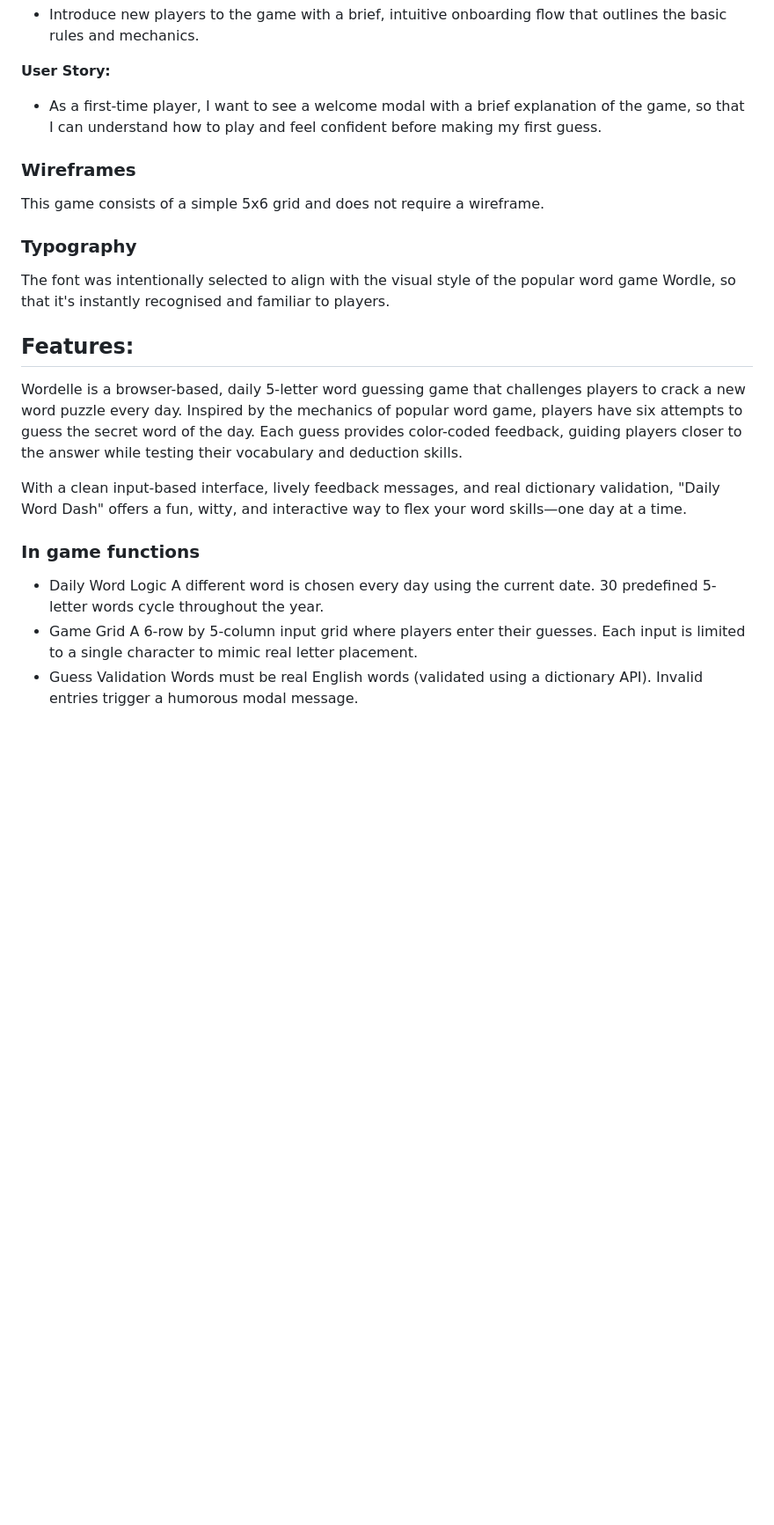
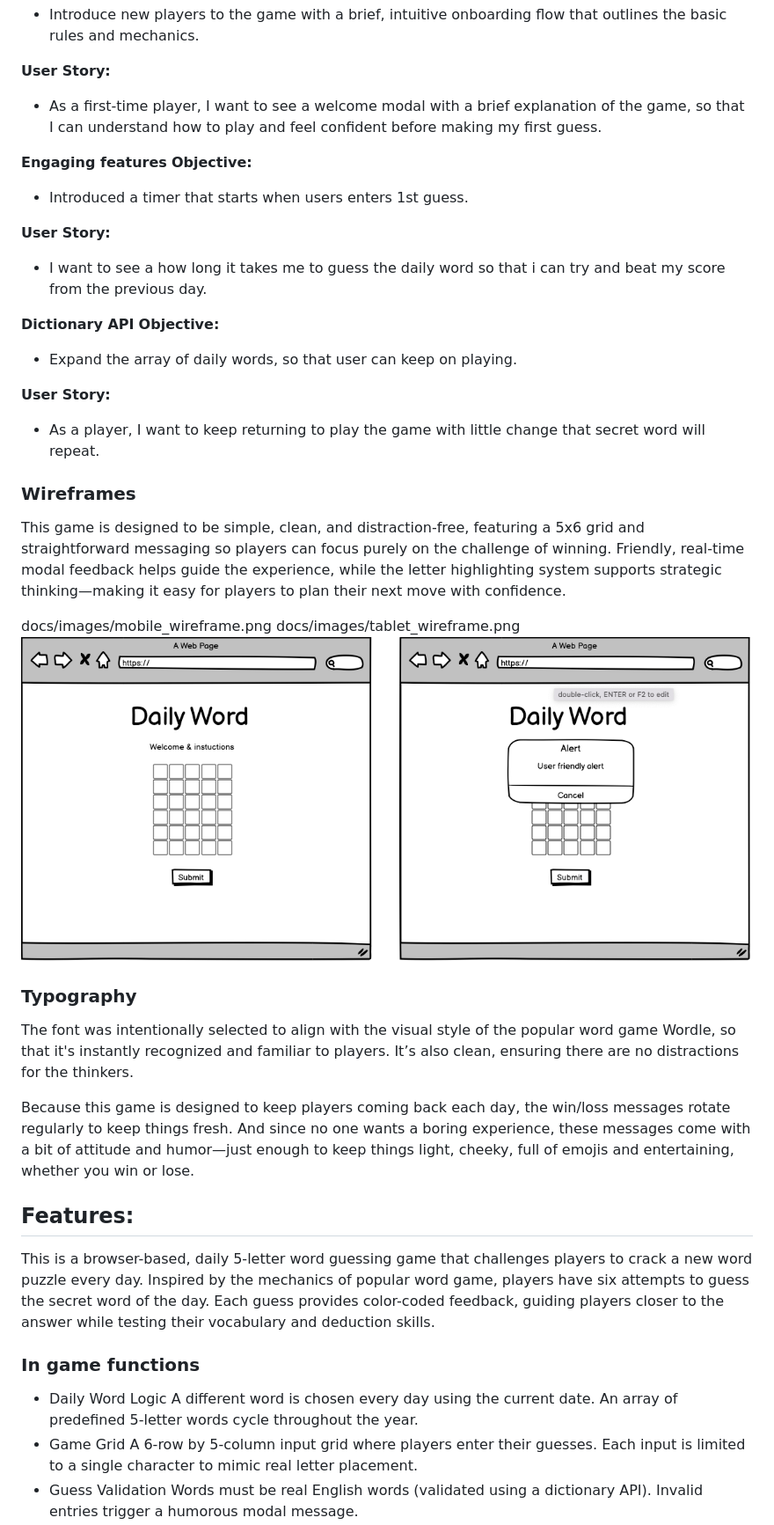
Before and after one commit to Anastasiya-m4c/Wordle, a Markdown page: README.md, the part around one of its changes. Shown at 88% size. Rendered like a GitHub page; pictures changed too: docs/images/web_wireframe.png (added); blank space fills up the shorter version.

```diff
--- a/README.md
+++ b/README.md
@@ -75,21 +79,39 @@ I want to receive in the moment feedback when the word is not valid or not long
 **User Story:**
 - As a first-time player, I want to see a welcome modal with a brief explanation of the game, so that I can understand how to play and feel confident before making my first guess.
 
+**Engaging features**
+**Objective:**
+- Introduced a timer that starts when users enters 1st guess.
+
+**User Story:**
+- I want to see a how long it takes me to guess the daily word so that i can try and beat my score from the previous day.
+
+**Dictionary API**
+**Objective:**
+- Expand the array of daily words, so that user can keep on playing.
+
+**User Story:**
+- As a player, I want to keep returning to play the game with little change that secret word will repeat.
+
 ### Wireframes
-This game consists of a simple 5x6 grid and does not require a wireframe.
+This game is designed to be simple, clean, and distraction-free, featuring a 5x6 grid and straightforward messaging so players can focus purely on the challenge of winning. Friendly, real-time modal feedback helps guide the experience, while the letter highlighting system supports strategic thinking—making it easy for players to plan their next move with confidence.
+
+docs/images/mobile_wireframe.png
+docs/images/tablet_wireframe.png
+![Wiferfames for WEB browsers](docs/images/web_wireframe.png)
 
 ### Typography
-The font was intentionally selected to align with the visual style of the popular word game Wordle, so that it's instantly recognised and familiar to players.
+The font was intentionally selected to align with the visual style of the popular word game Wordle, so that it's instantly recognized and familiar to players. It’s also clean, ensuring there are no distractions for the thinkers.
+
+Because this game is designed to keep players coming back each day, the win/loss messages rotate regularly to keep things fresh. And since no one wants a boring experience, these messages come with a bit of attitude and humor—just enough to keep things light, cheeky, full of emojis and entertaining, whether you win or lose.
 
 ## Features:
-Wordelle is a browser-based, daily 5-letter word guessing game that challenges players to crack a new word puzzle every day. Inspired by the mechanics of popular word game, players have six attempts to guess the secret word of the day. Each guess provides color-coded feedback, guiding players closer to the answer while testing their vocabulary and deduction skills.
-
-With a clean input-based interface, lively feedback messages, and real dictionary validation, "Daily Word Dash" offers a fun, witty, and interactive way to flex your word skills—one day at a time.
+This is a browser-based, daily 5-letter word guessing game that challenges players to crack a new word puzzle every day. Inspired by the mechanics of popular word game, players have six attempts to guess the secret word of the day. Each guess provides color-coded feedback, guiding players closer to the answer while testing their vocabulary and deduction skills.
 
 ### In game functions
 - Daily Word Logic
 A different word is chosen every day using the current date.
-30 predefined 5-letter words cycle throughout the year.
+An array of predefined 5-letter words cycle throughout the year.
 - Game Grid
 A 6-row by 5-column input grid where players enter their guesses.
 Each input is limited to a single character to mimic real letter placement.
```
Also changed, not shown: other parts of README.md (+27 -14 lines), docs/images/bootstrap_alert.png (added), docs/images/mobile_wireframe.png (added), docs/images/tablet_wireframe.png (added), docs/images/tabnav_testing.png (added), docs/images/voiceover_testing.png (added).
